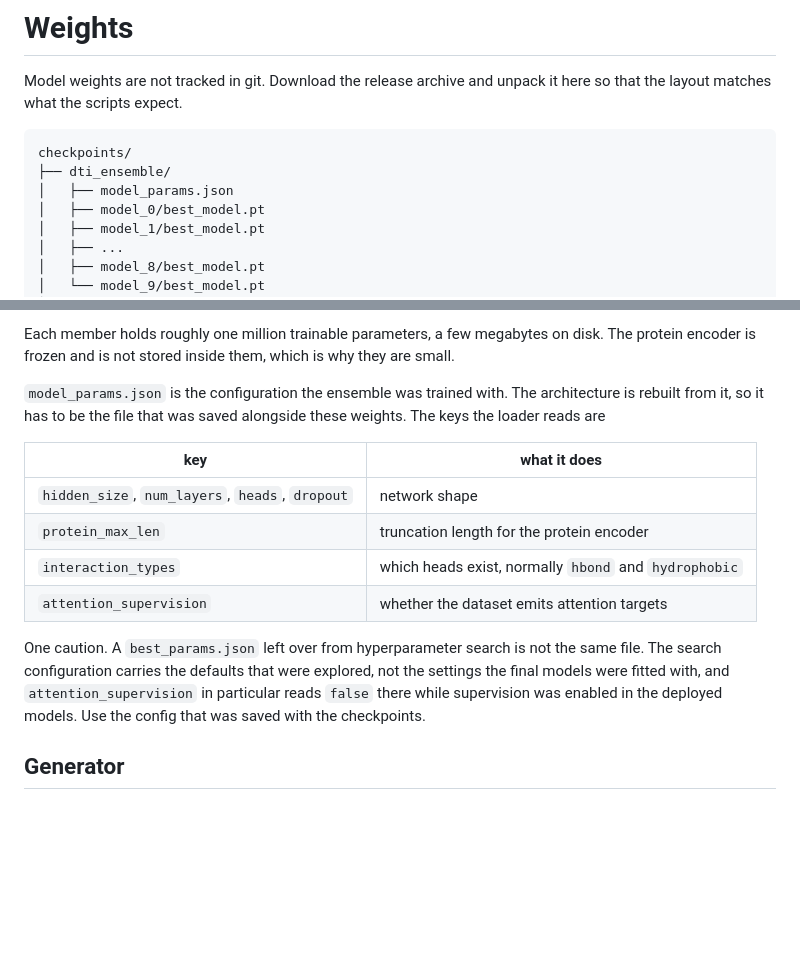
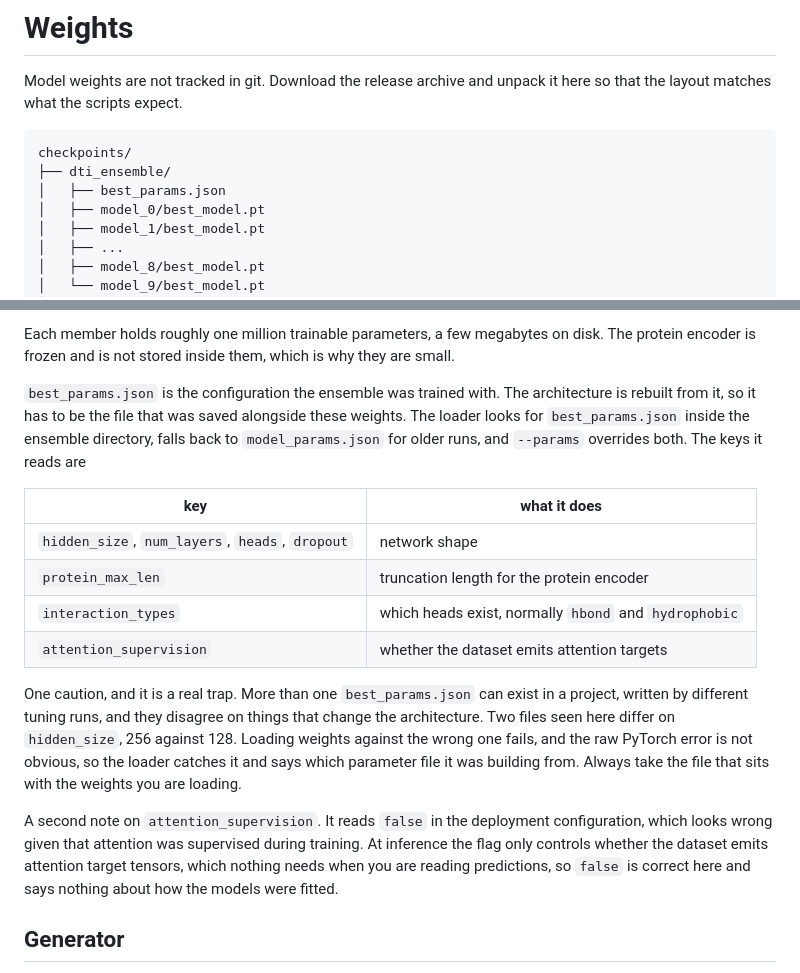
Before and after one commit to ehsansyh/CLINCH, a Markdown page: checkpoints/README.md, 2 parts joined by grey strips. GitHub-like rendering; blank space fills up the shorter version.

````diff
--- a/checkpoints/README.md
+++ b/checkpoints/README.md
@@ -6,7 +6,7 @@ that the layout matches what the scripts expect.
 ```
 checkpoints/
 ├── dti_ensemble/
-│   ├── model_params.json
+│   ├── best_params.json
 │   ├── model_0/best_model.pt
 │   ├── model_1/best_model.pt
 │   ├── ...
@@ -36,9 +36,10 @@ ten folds' models and report numbers that mean nothing.
 Each member holds roughly one million trainable parameters, a few megabytes on disk. The
 protein encoder is frozen and is not stored inside them, which is why they are small.
 
-`model_params.json` is the configuration the ensemble was trained with. The architecture
+`best_params.json` is the configuration the ensemble was trained with. The architecture
 is rebuilt from it, so it has to be the file that was saved alongside these weights.
-The keys the loader reads are
+The loader looks for `best_params.json` inside the ensemble directory, falls back to
+`model_params.json` for older runs, and `--params` overrides both. The keys it reads are
 
 | key | what it does |
 | --- | --- |
@@ -47,11 +48,18 @@ The keys the loader reads are
 | `interaction_types` | which heads exist, normally `hbond` and `hydrophobic` |
 | `attention_supervision` | whether the dataset emits attention targets |
 
-One caution. A `best_params.json` left over from hyperparameter search is not the same
-file. The search configuration carries the defaults that were explored, not the settings
-the final models were fitted with, and `attention_supervision` in particular reads
-`false` there while supervision was enabled in the deployed models. Use the config that
-was saved with the checkpoints.
+One caution, and it is a real trap. More than one `best_params.json` can exist in a
+project, written by different tuning runs, and they disagree on things that change the
+architecture. Two files seen here differ on `hidden_size`, 256 against 128. Loading
+weights against the wrong one fails, and the raw PyTorch error is not obvious, so the
+loader catches it and says which parameter file it was building from. Always take the
+file that sits with the weights you are loading.
+
+A second note on `attention_supervision`. It reads `false` in the deployment
+configuration, which looks wrong given that attention was supervised during training.
+At inference the flag only controls whether the dataset emits attention target tensors,
+which nothing needs when you are reading predictions, so `false` is correct here and
+says nothing about how the models were fitted.
 
 ## Generator
 
````
Also changed, not shown: README.md (+40 -7 lines), assets/clinch_schematic.png (added), 4 other files.
